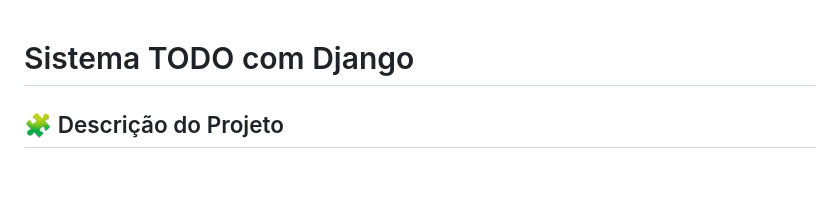
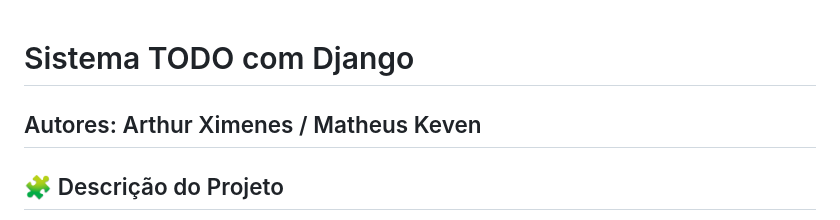
Before and after one commit to ArthurXimenesOliveira/todo_project, a Markdown page: README.md, the part around the change. GitHub-like rendering; blank space fills up the shorter version.

Commit message:
Add authors section to README

```diff
--- a/README.md
+++ b/README.md
@@ -1,4 +1,6 @@
 # Sistema TODO com Django
+
+## Autores: Arthur Ximenes / Matheus Keven
 
 ## 🧩 Descrição do Projeto
 
```
